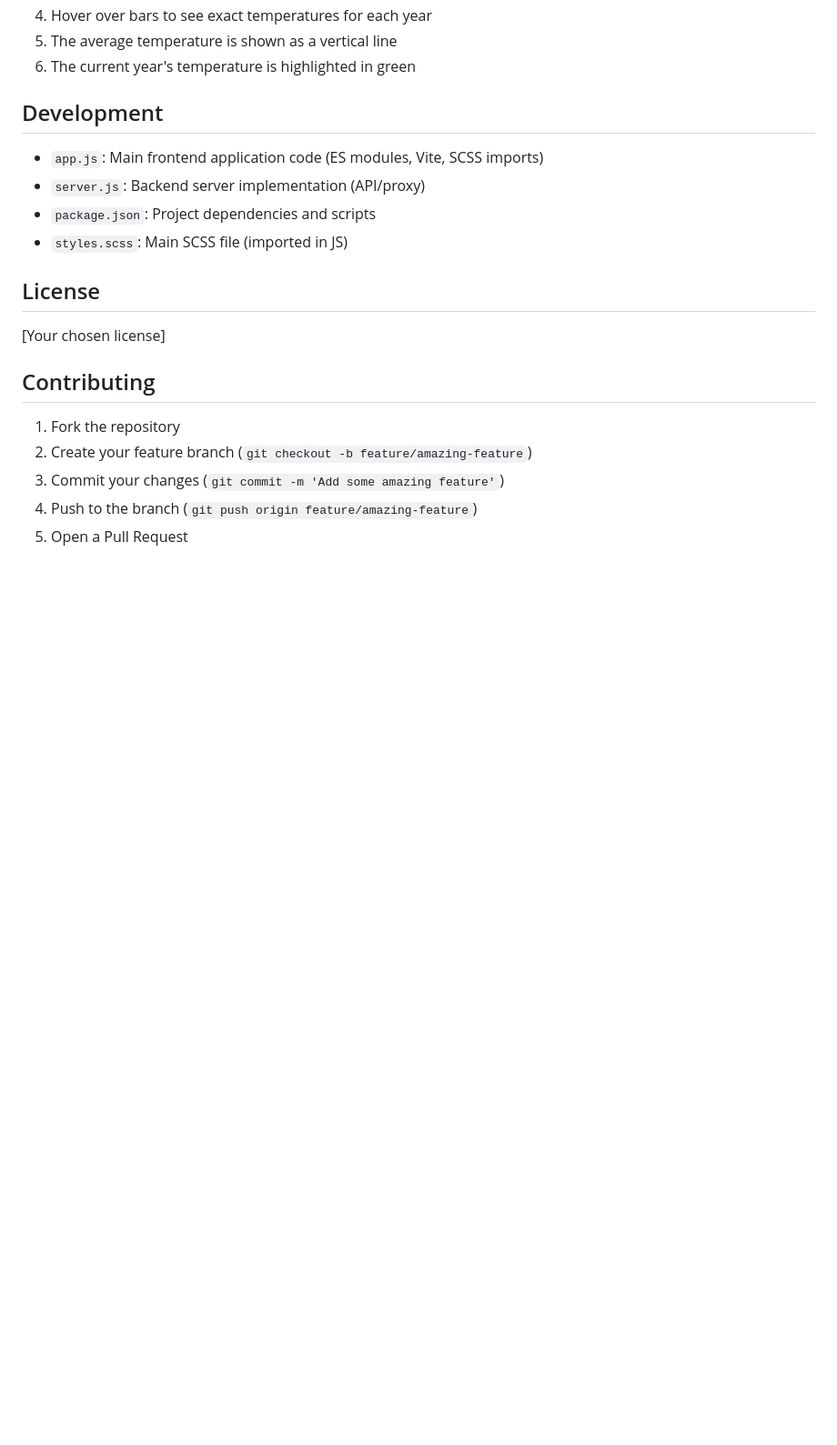
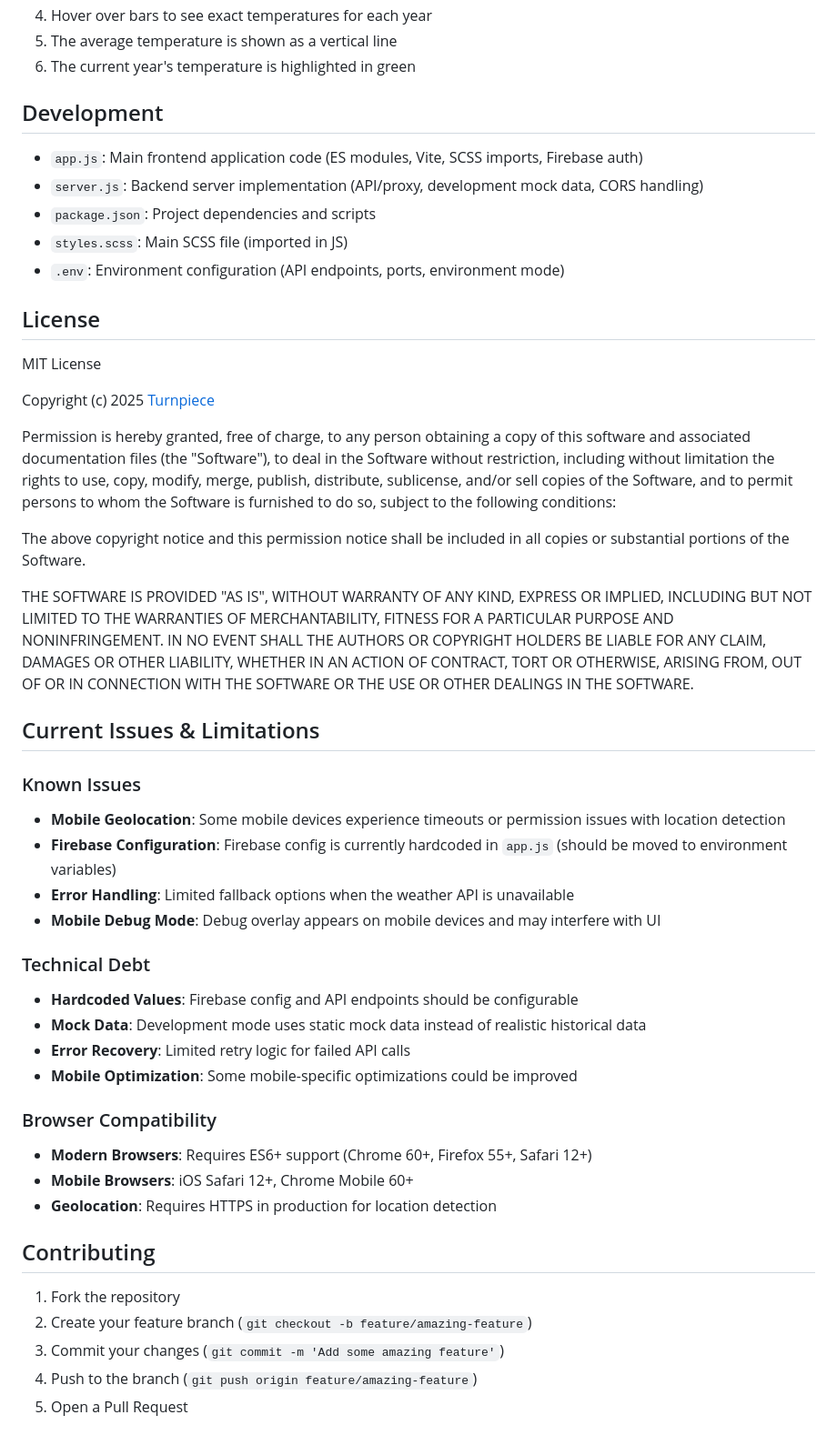
Before and after one commit to turnpiece/TempHist, a Markdown page: README.md, the part around one of its changes. Shown at 91% size. GitHub-like rendering; blank space fills up the shorter version.

```diff
--- a/README.md
+++ b/README.md
@@ -114,14 +123,57 @@ This ensures all routes are handled by your SPA.
 
 ## Development
 
-- `app.js`: Main frontend application code (ES modules, Vite, SCSS imports)
-- `server.js`: Backend server implementation (API/proxy)
+- `app.js`: Main frontend application code (ES modules, Vite, SCSS imports, Firebase auth)
+- `server.js`: Backend server implementation (API/proxy, development mock data, CORS handling)
 - `package.json`: Project dependencies and scripts
 - `styles.scss`: Main SCSS file (imported in JS)
+- `.env`: Environment configuration (API endpoints, ports, environment mode)
 
 ## License
 
-[Your chosen license]
+MIT License
+
+Copyright (c) 2025 [Turnpiece](https://turnpiece.com)
+
+Permission is hereby granted, free of charge, to any person obtaining a copy
+of this software and associated documentation files (the "Software"), to deal
+in the Software without restriction, including without limitation the rights
+to use, copy, modify, merge, publish, distribute, sublicense, and/or sell
+copies of the Software, and to permit persons to whom the Software is
+furnished to do so, subject to the following conditions:
+
+The above copyright notice and this permission notice shall be included in all
+copies or substantial portions of the Software.
+
+THE SOFTWARE IS PROVIDED "AS IS", WITHOUT WARRANTY OF ANY KIND, EXPRESS OR
+IMPLIED, INCLUDING BUT NOT LIMITED TO THE WARRANTIES OF MERCHANTABILITY,
+FITNESS FOR A PARTICULAR PURPOSE AND NONINFRINGEMENT. IN NO EVENT SHALL THE
+AUTHORS OR COPYRIGHT HOLDERS BE LIABLE FOR ANY CLAIM, DAMAGES OR OTHER
+LIABILITY, WHETHER IN AN ACTION OF CONTRACT, TORT OR OTHERWISE, ARISING FROM,
+OUT OF OR IN CONNECTION WITH THE SOFTWARE OR THE USE OR OTHER DEALINGS IN THE
+SOFTWARE.
+
+## Current Issues & Limitations
+
+### Known Issues
+
+- **Mobile Geolocation**: Some mobile devices experience timeouts or permission issues with location detection
+- **Firebase Configuration**: Firebase config is currently hardcoded in `app.js` (should be moved to environment variables)
+- **Error Handling**: Limited fallback options when the weather API is unavailable
+- **Mobile Debug Mode**: Debug overlay appears on mobile devices and may interfere with UI
+
+### Technical Debt
+
+- **Hardcoded Values**: Firebase config and API endpoints should be configurable
+- **Mock Data**: Development mode uses static mock data instead of realistic historical data
+- **Error Recovery**: Limited retry logic for failed API calls
+- **Mobile Optimization**: Some mobile-specific optimizations could be improved
+
+### Browser Compatibility
+
+- **Modern Browsers**: Requires ES6+ support (Chrome 60+, Firefox 55+, Safari 12+)
+- **Mobile Browsers**: iOS Safari 12+, Chrome Mobile 60+
+- **Geolocation**: Requires HTTPS in production for location detection
 
 ## Contributing
 
```
Also changed, not shown: other parts of README.md (+18 -9 lines).
